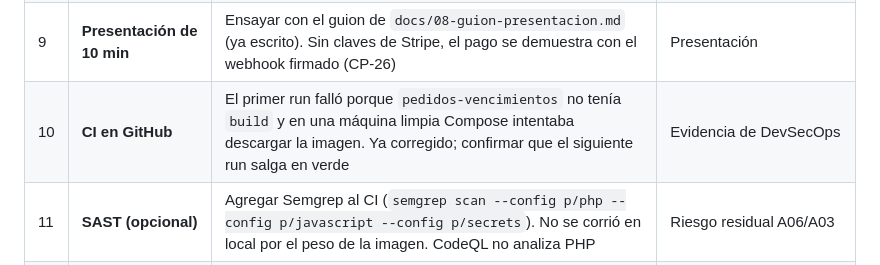
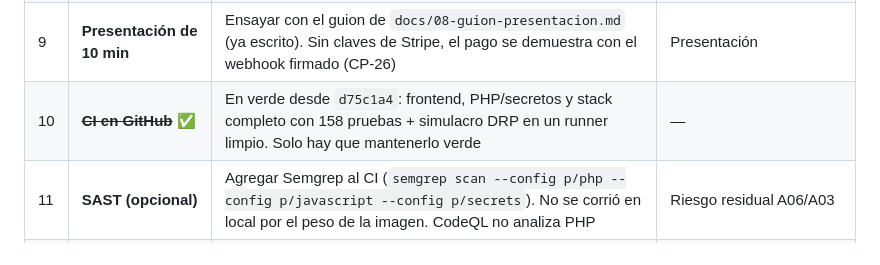
Before and after one commit to AxER1402/Veterinaria, a Markdown page: implementacion.md, the part around the change. Drawn GitHub-style.

Commit message:
Pendientes: CI en verde
Co-Authored-By: Claude Opus 5.5 <noreply@anthropic.com>

```diff
--- a/implementacion.md
+++ b/implementacion.md
@@ -350,7 +350,7 @@ Las 4 semanas del cronograma están implementadas y subidas, más extras: recupe
 | 7 | **Repositorio privado** | AxER1402 debe cambiar la visibilidad de `AxER1402/Veterinaria` (Settings → Danger Zone). La cuenta Hugoda23 solo tiene permiso de escritura | Penalización «sin repo privado» |
 | 8 | **Mapas en un navegador real** | Abrir `/contacto` y confirmar que se dibujan los mapas (en Chromium headless solo carga el marco) | Detalle visual |
 | 9 | **Presentación de 10 min** | Ensayar con el guion de `docs/08-guion-presentacion.md` (ya escrito). Sin claves de Stripe, el pago se demuestra con el webhook firmado (CP-26) | Presentación |
-| 10 | **CI en GitHub** | El primer run falló porque `pedidos-vencimientos` no tenía `build` y en una máquina limpia Compose intentaba descargar la imagen. Ya corregido; confirmar que el siguiente run salga en verde | Evidencia de DevSecOps |
+| 10 | ~~**CI en GitHub**~~ ✅ | En verde desde `d75c1a4`: frontend, PHP/secretos y stack completo con 158 pruebas + simulacro DRP en un runner limpio. Solo hay que mantenerlo verde | — |
 | 11 | **SAST (opcional)** | Agregar Semgrep al CI (`semgrep scan --config p/php --config p/javascript --config p/secrets`). No se corrió en local por el peso de la imagen. CodeQL no analiza PHP | Riesgo residual A06/A03 |
 | 12 | **Activar MFA en el admin** | Entrar con `admin@huellitas.gt` → aviso del panel → *Activar ahora* y escanear el QR. Hacerlo en producción, no en el seed de desarrollo, porque las pruebas automáticas usan el admin sin MFA | Riesgo «credenciales admin comprometidas» |
 
```
